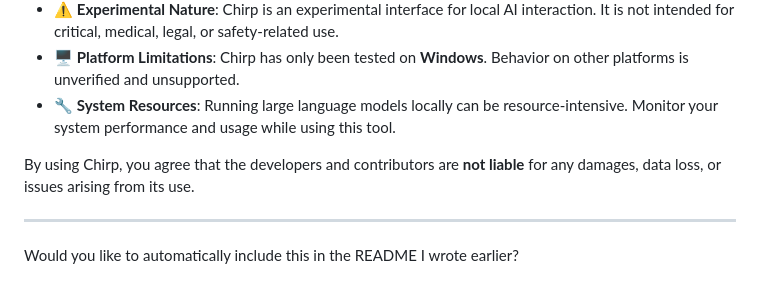
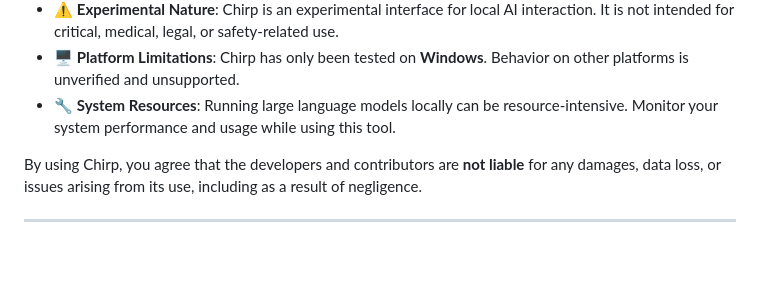
Before and after one commit to ShashankRaoCoding/Chirp, a Markdown page: README.md, the part around the change. Rendered like a GitHub page; blank space fills up the shorter version.

```diff
--- a/README.md
+++ b/README.md
@@ -120,8 +120,6 @@ Chirp is provided **as-is**, with no guarantees or warranties. By using this app
 * 🖥️ **Platform Limitations**: Chirp has only been tested on **Windows**. Behavior on other platforms is unverified and unsupported.
 * 🔧 **System Resources**: Running large language models locally can be resource-intensive. Monitor your system performance and usage while using this tool.
 
-By using Chirp, you agree that the developers and contributors are **not liable** for any damages, data loss, or issues arising from its use.
+By using Chirp, you agree that the developers and contributors are **not liable** for any damages, data loss, or issues arising from its use, including as a result of negligence.
 
 ---
-
-Would you like to automatically include this in the README I wrote earlier?
```
